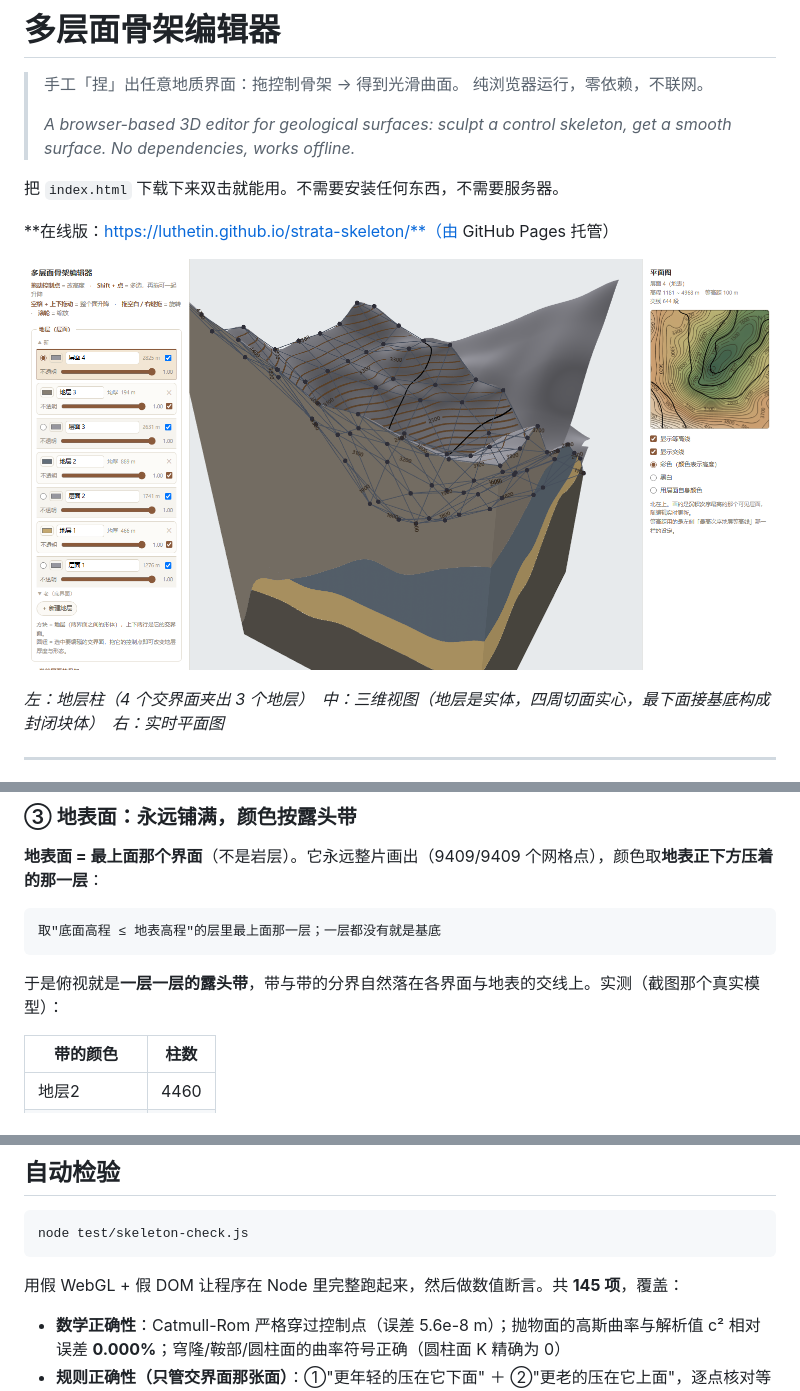
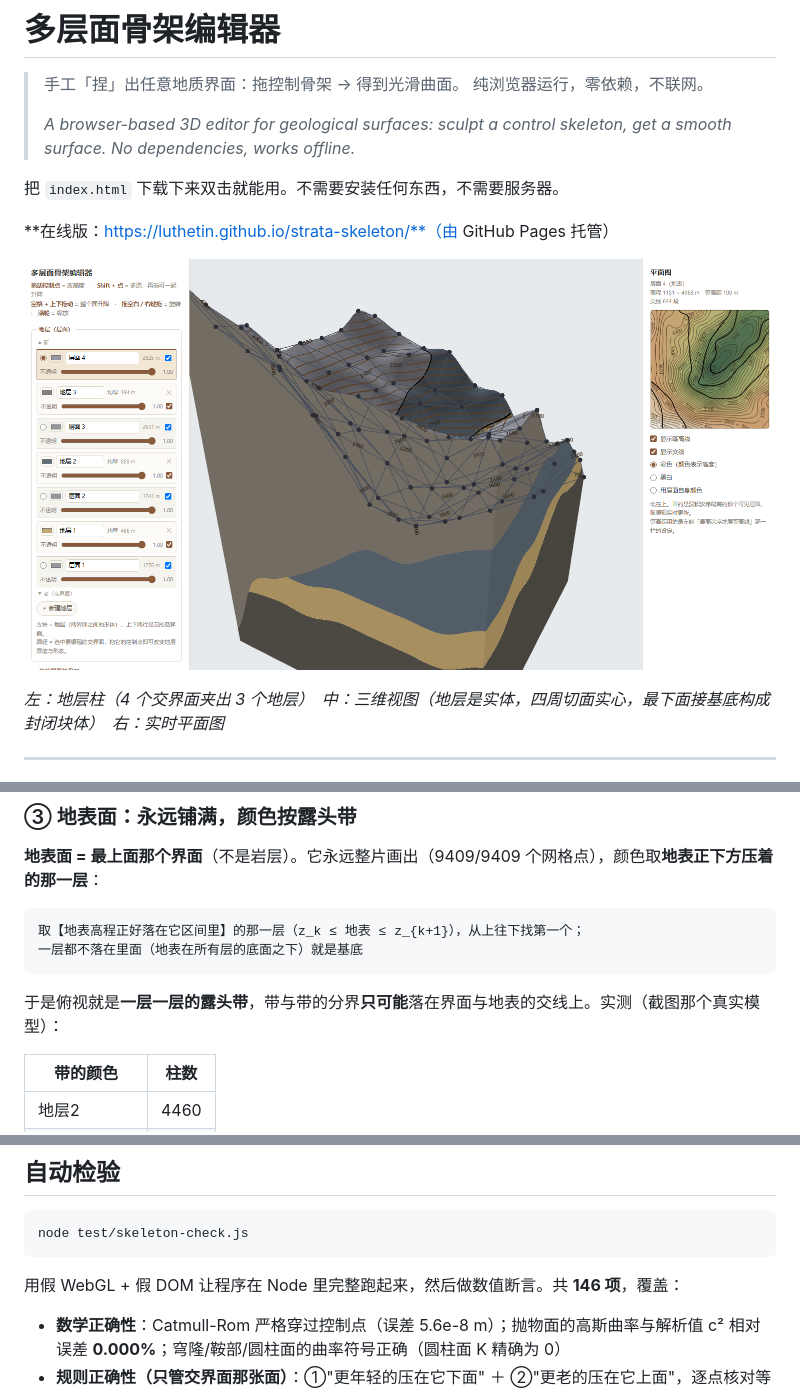
Before and after one commit to luthetin/geostructure-builder, a Markdown page: README.md, 3 parts joined by grey strips. Drawn GitHub-style; pictures changed too: docs/screenshot.png.

````diff
--- a/README.md
+++ b/README.md
@@ -114,10 +114,11 @@ C_k(x,y) = min over i>k of （界面 i 的高程）   比本层年轻的界面
 **地表面 = 最上面那个界面**（不是岩层）。它永远整片画出（9409/9409 个网格点），颜色取**地表正下方压着的那一层**：
 
 ```
-取"底面高程 ≤ 地表高程"的层里最上面那一层；一层都没有就是基底
+取【地表高程正好落在它区间里】的那一层（z_k ≤ 地表 ≤ z_{k+1}），从上往下找第一个；
+一层都不落在里面（地表在所有层的底面之下）就是基底
 ```
 
-于是俯视就是**一层一层的露头带**，带与带的分界自然落在各界面与地表的交线上。实测（截图那个真实模型）：
+于是俯视就是**一层一层的露头带**，带与带的分界**只可能**落在界面与地表的交线上。实测（截图那个真实模型）：
 
 | 带的颜色 | 柱数 |
 |---|---|
@@ -204,7 +205,7 @@ C_k(x,y) = min over i>k of （界面 i 的高程）   比本层年轻的界面
 node test/skeleton-check.js
 ```
 
-用假 WebGL + 假 DOM 让程序在 Node 里完整跑起来，然后做数值断言。共 **145 项**，覆盖：
+用假 WebGL + 假 DOM 让程序在 Node 里完整跑起来，然后做数值断言。共 **146 项**，覆盖：
 
 - **数学正确性**：Catmull-Rom 严格穿过控制点（误差 5.6e-8 m）；抛物面的高斯曲率与解析值 c² 相对误差 **0.000%**；穹隆/鞍部/圆柱面的曲率符号正确（圆柱面 K 精确为 0）
 - **规则正确性（只管交界面那张面）**：①"更年轻的压在它下面" ＋ ②"更老的压在它上面"，逐点核对等于定义（18139 个透明点，不符 0）；并断言**规则确实在起作用**（不是全部不透明）。另：叠置正常时②一次都不触发
````
Also changed, not shown: 2 other files.
